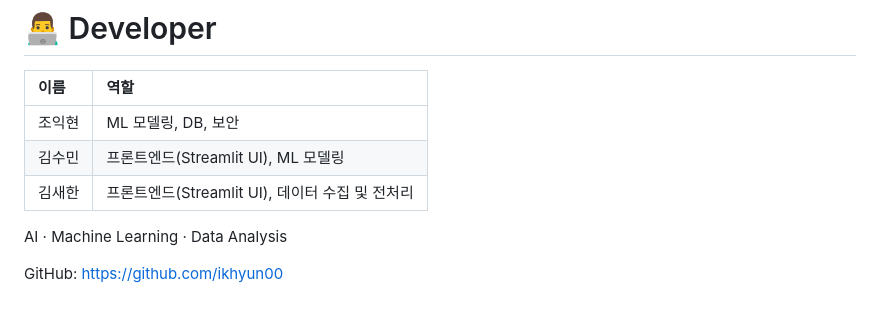
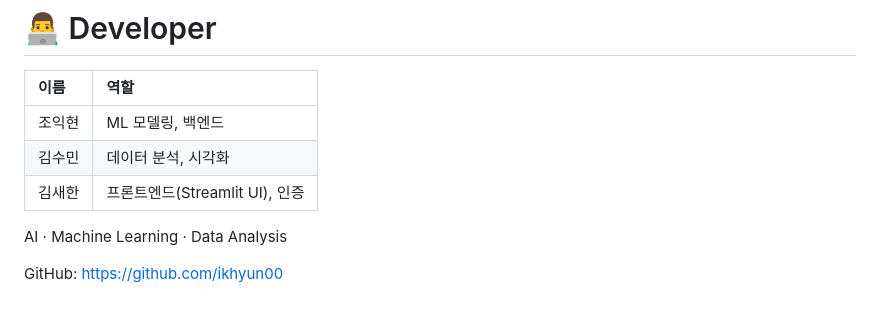
Before and after one commit to ikhyun00/Petcommerce-Churn-Predict-Platform, a Markdown page: README.md, the part around one of its changes. Drawn GitHub-style.

```diff
--- a/README.md
+++ b/README.md
@@ -219,9 +218,9 @@ streamlit run app.py
 
 | 이름 | 역할 |
 | :--- | :--- |
-| 조익현 | ML 모델링, DB, 보안 |
-| 김수민 | 프론트엔드(Streamlit UI), ML 모델링 |
-| 김새한 | 프론트엔드(Streamlit UI), 데이터 수집 및 전처리 |
+| 조익현 | ML 모델링, 백엔드 |
+| 김수민 | 데이터 분석, 시각화 |
+| 김새한 | 프론트엔드(Streamlit UI), 인증 |
 
 AI · Machine Learning · Data Analysis
 
```
Also changed, not shown: other parts of README.md (+3 -4 lines).
